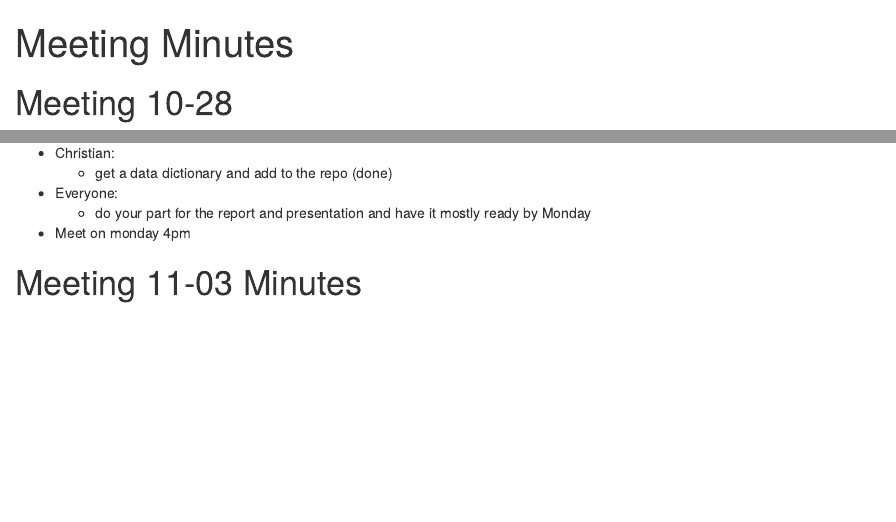
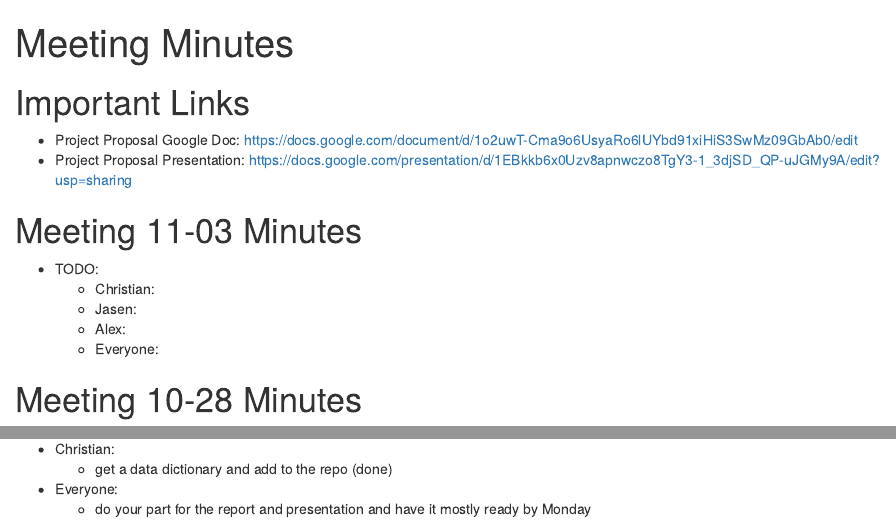
Before and after one commit to thecbp/FMPH221_project, an R Markdown document (minutes.Rmd): the page in a window 1100 px wide, from its top, and a second part further down, joined at a grey line. Rendered offline with R 4.5, knitr and Pandoc, with nearby package versions.

Commit message:
Prepping minutes for meeting

```diff
--- a/minutes.Rmd
+++ b/minutes.Rmd
@@ -3,7 +3,21 @@ title: "Meeting Minutes"
 output: html_document
 ---
 
-# Meeting 10-28
+# Important Links
+
+- Project Proposal Google Doc: https://docs.google.com/document/d/1o2uwT-Cma9o6UsyaRo6lUYbd91xiHiS3SwMz09GbAb0/edit
+- Project Proposal Presentation: https://docs.google.com/presentation/d/1EBkkb6x0Uzv8apnwczo8TgY3-1_3djSD_QP-uJGMy9A/edit?usp=sharing
+
+# Meeting 11-03 Minutes
+
+- TODO:
+  - Christian:
+  - Jasen:
+  - Alex:
+  - Everyone:
+
+
+# Meeting 10-28 Minutes
 
 - Explaining the data
   - cancer death is outcome
@@ -49,7 +63,3 @@ output: html_document
     - get a data dictionary and add to the repo (done)
   - Everyone:
     - do your part for the report and presentation and have it mostly ready by Monday
-
-- Meet on monday 4pm
-
-# Meeting 11-03 Minutes
```
